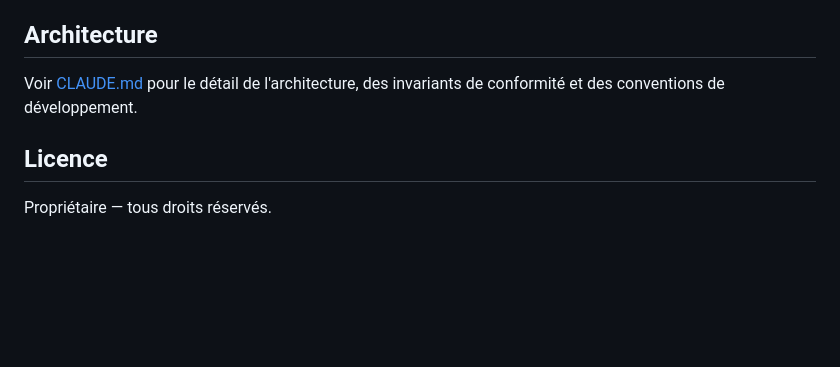
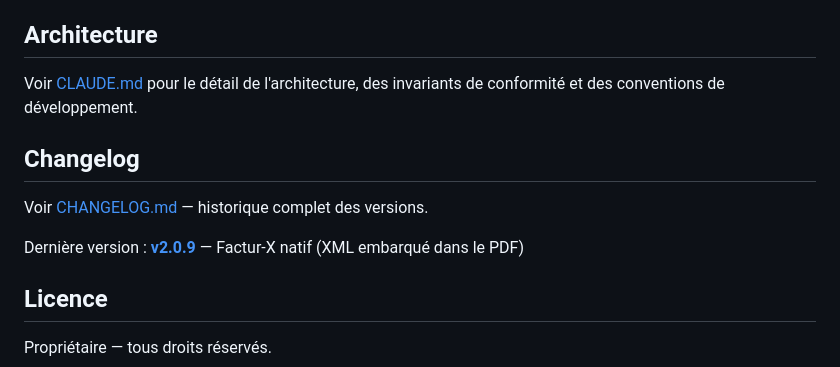
Before and after one commit to swarmnode/saas-facturation, a Markdown page: README.md, the part around the change. GitHub-like rendering; blank space fills up the shorter version.

Commit message:
docs: link CHANGELOG in README, mention v2.0.9

```diff
--- a/README.md
+++ b/README.md
@@ -96,6 +96,12 @@ npm start        # Production (dist/server/index.js)
 
 Voir [CLAUDE.md](CLAUDE.md) pour le détail de l'architecture, des invariants de conformité et des conventions de développement.
 
+## Changelog
+
+Voir [CHANGELOG.md](CHANGELOG.md) — historique complet des versions.
+
+Dernière version : **[v2.0.9](https://github.com/swarmnode/saas-facturation/releases/tag/v2.0.9)** — Factur-X natif (XML embarqué dans le PDF)
+
 ## Licence
 
 Propriétaire — tous droits réservés.
```
